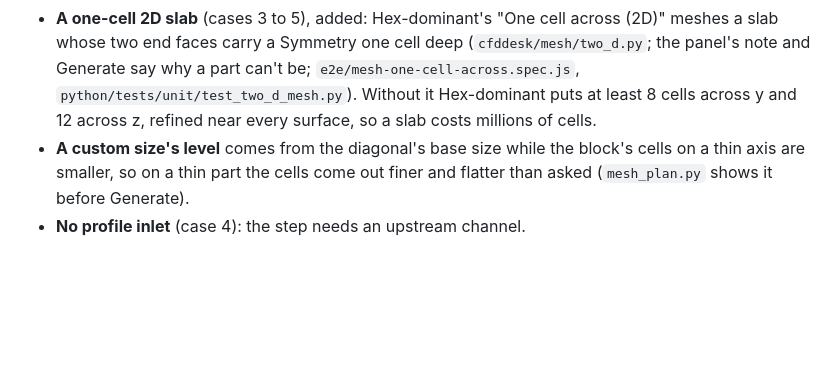
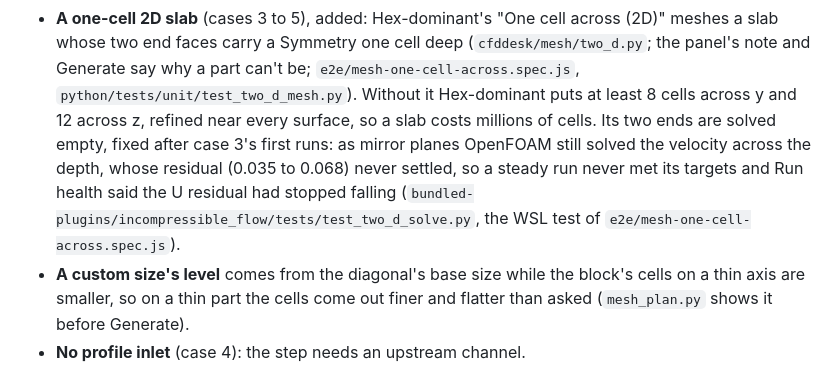
Before and after one commit to Lilmill2000/Magnusim, a Markdown page: magnusim-web/validation/README.md, the part around the change. GitHub-like rendering; blank space fills up the shorter version.

```diff
--- a/magnusim-web/validation/README.md
+++ b/magnusim-web/validation/README.md
@@ -137,7 +137,12 @@ App gaps found so far, and what they block:
   a slab whose two end faces carry a Symmetry one cell deep (`cfddesk/mesh/two_d.py`; the panel's
   note and Generate say why a part can't be; `e2e/mesh-one-cell-across.spec.js`,
   `python/tests/unit/test_two_d_mesh.py`). Without it Hex-dominant puts at least 8 cells across
-  y and 12 across z, refined near every surface, so a slab costs millions of cells.
+  y and 12 across z, refined near every surface, so a slab costs millions of cells. Its two ends
+  are solved empty, fixed after case 3's first runs: as mirror planes OpenFOAM still solved the
+  velocity across the depth, whose residual (0.035 to 0.068) never settled, so a steady run never
+  met its targets and Run health said the U residual had stopped falling
+  (`bundled-plugins/incompressible_flow/tests/test_two_d_solve.py`, the WSL test of
+  `e2e/mesh-one-cell-across.spec.js`).
 - **A custom size's level** comes from the diagonal's base size while the block's cells on a
   thin axis are smaller, so on a thin part the cells come out finer and flatter than asked
   (`mesh_plan.py` shows it before Generate).
```
Also changed, not shown: magnusim-web/validation/VALIDATION.md (+52 -53 lines), docs/validation/img/c3_lid_cavity-re100-residuals.png, docs/validation/img/c3_lid_cavity-re100-u_profile.png, docs/validation/img/c3_lid_cavity-re100-v_profile.png, docs/validation/img/c3_lid_cavity-re1000-residuals.png, docs/validation/img/c3_lid_cavity-re1000-u_profile.png, docs/validation/img/c3_lid_cavity-re1000-v_profile.png, 5 other files.
